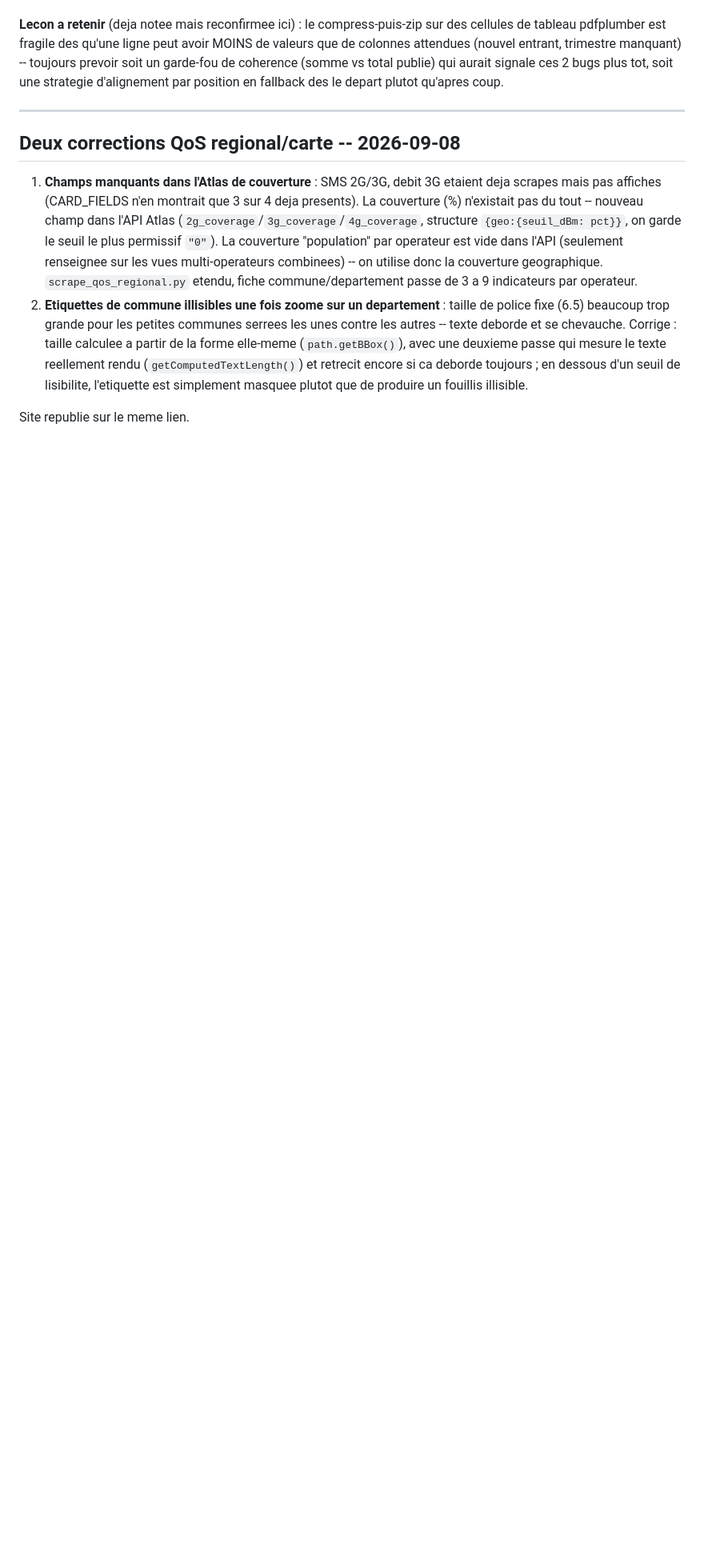
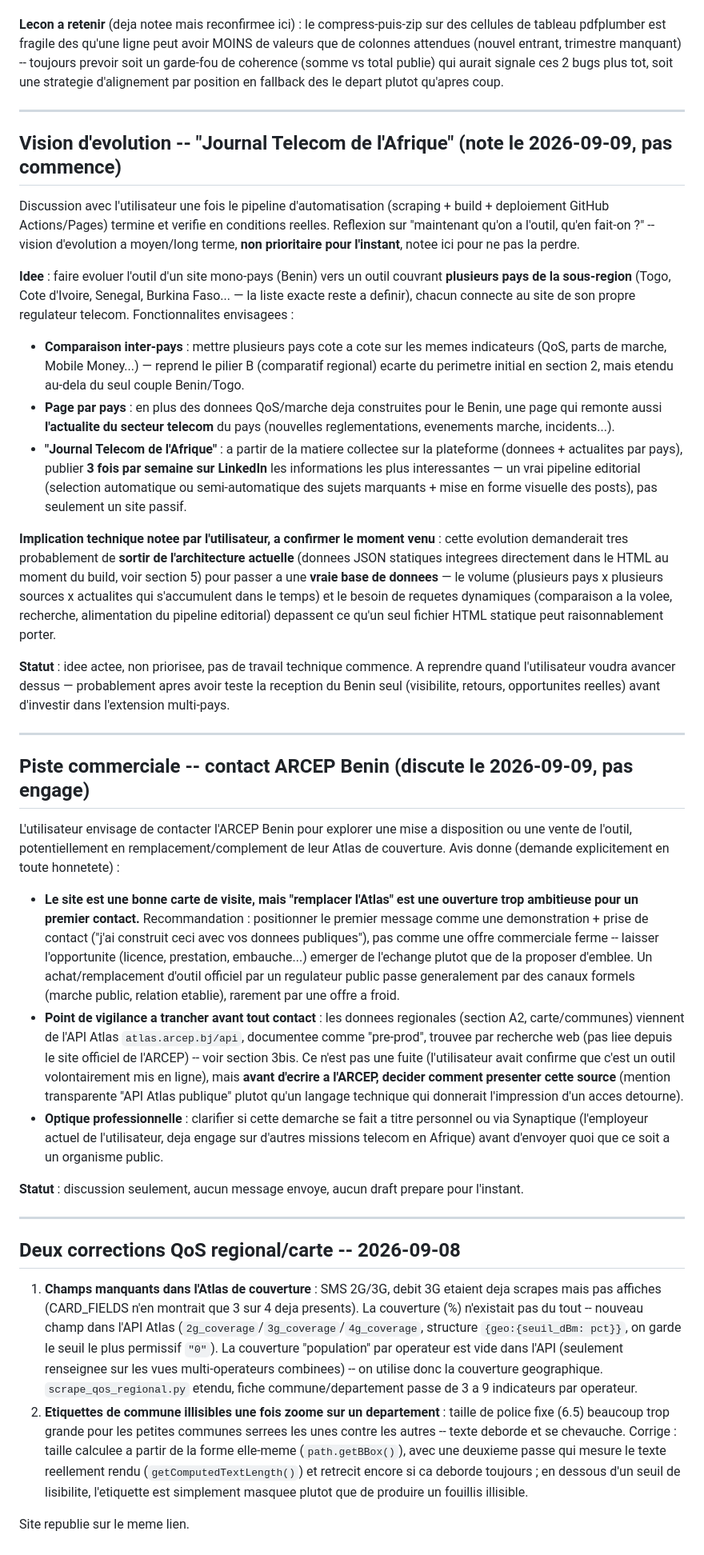
Before and after one commit to iyanou/antenne-benin-vitrine, a Markdown page: SCOPE.md, the part around the change. Shown at 80% size. Drawn GitHub-style; blank space fills up the shorter version.

Commit message:
SCOPE: noter la vision d'evolution multi-pays + piste ARCEP
- Vision moyen/long terme : outil multi-pays sous-region, comparaison
  inter-pays, actualite telecom par pays, "Journal Telecom de l'Afrique"
  publie 3x/semaine sur LinkedIn -- demanderait de passer d'une
  architecture JSON-statique-dans-le-HTML a une vraie base de donnees.
  Non priorise, juste note pour ne pas l'oublier.
- Piste commerciale ARCEP Benin : discussion seulement, avis donne de
  ne pas ouvrir sur "remplacer l'Atlas" en premier contact, point de
  vigilance sur la source des donnees regionales (API pre-prod), et
  clarifier perso vs Synaptique avant tout envoi.

```diff
--- a/SCOPE.md
+++ b/SCOPE.md
@@ -599,6 +599,72 @@ soit une strategie d'alignement par position en fallback des le depart plutot qu
 
 ---
 
+## Vision d'evolution -- "Journal Telecom de l'Afrique" (note le 2026-09-09, pas commence)
+
+Discussion avec l'utilisateur une fois le pipeline d'automatisation (scraping + build +
+deploiement GitHub Actions/Pages) termine et verifie en conditions reelles. Reflexion sur
+"maintenant qu'on a l'outil, qu'en fait-on ?" -- vision d'evolution a moyen/long terme,
+**non prioritaire pour l'instant**, notee ici pour ne pas la perdre.
+
+**Idee** : faire evoluer l'outil d'un site mono-pays (Benin) vers un outil couvrant
+**plusieurs pays de la sous-region** (Togo, Cote d'Ivoire, Senegal, Burkina Faso... — la
+liste exacte reste a definir), chacun connecte au site de son propre regulateur telecom.
+Fonctionnalites envisagees :
+- **Comparaison inter-pays** : mettre plusieurs pays cote a cote sur les memes indicateurs
+  (QoS, parts de marche, Mobile Money...) — reprend le pilier B (comparatif regional) ecarte
+  du perimetre initial en section 2, mais etendu au-dela du seul couple Benin/Togo.
+- **Page par pays** : en plus des donnees QoS/marche deja construites pour le Benin, une
+  page qui remonte aussi **l'actualite du secteur telecom** du pays (nouvelles
+  reglementations, evenements marche, incidents...).
+- **"Journal Telecom de l'Afrique"** : a partir de la matiere collectee sur la plateforme
+  (donnees + actualites par pays), publier **3 fois par semaine sur LinkedIn** les
+  informations les plus interessantes — un vrai pipeline editorial (selection automatique
+  ou semi-automatique des sujets marquants + mise en forme visuelle des posts), pas
+  seulement un site passif.
+
+**Implication technique notee par l'utilisateur, a confirmer le moment venu** : cette
+evolution demanderait tres probablement de **sortir de l'architecture actuelle** (donnees
+JSON statiques integrees directement dans le HTML au moment du build, voir section 5) pour
+passer a une **vraie base de donnees** — le volume (plusieurs pays x plusieurs sources x
+actualites qui s'accumulent dans le temps) et le besoin de requetes dynamiques
+(comparaison a la volee, recherche, alimentation du pipeline editorial) depassent ce
+qu'un seul fichier HTML statique peut raisonnablement porter.
+
+**Statut** : idee actee, non priorisee, pas de travail technique commence. A reprendre
+quand l'utilisateur voudra avancer dessus — probablement apres avoir teste la reception du
+Benin seul (visibilite, retours, opportunites reelles) avant d'investir dans l'extension
+multi-pays.
+
+---
+
+## Piste commerciale -- contact ARCEP Benin (discute le 2026-09-09, pas engage)
+
+L'utilisateur envisage de contacter l'ARCEP Benin pour explorer une mise a disposition ou
+une vente de l'outil, potentiellement en remplacement/complement de leur Atlas de
+couverture. Avis donne (demande explicitement en toute honnetete) :
+
+- **Le site est une bonne carte de visite, mais "remplacer l'Atlas" est une ouverture trop
+  ambitieuse pour un premier contact.** Recommandation : positionner le premier message
+  comme une demonstration + prise de contact ("j'ai construit ceci avec vos donnees
+  publiques"), pas comme une offre commerciale ferme -- laisser l'opportunite (licence,
+  prestation, embauche...) emerger de l'echange plutot que de la proposer d'emblee.
+  Un achat/remplacement d'outil officiel par un regulateur public passe generalement par
+  des canaux formels (marche public, relation etablie), rarement par une offre a froid.
+- **Point de vigilance a trancher avant tout contact** : les donnees regionales (section
+  A2, carte/communes) viennent de l'API Atlas `atlas.arcep.bj/api`, documentee comme
+  "pre-prod", trouvee par recherche web (pas liee depuis le site officiel de l'ARCEP) --
+  voir section 3bis. Ce n'est pas une fuite (l'utilisateur avait confirme que c'est un outil
+  volontairement mis en ligne), mais **avant d'ecrire a l'ARCEP, decider comment presenter
+  cette source** (mention transparente "API Atlas publique" plutot qu'un langage technique
+  qui donnerait l'impression d'un acces detourne).
+- **Optique professionnelle** : clarifier si cette demarche se fait a titre personnel ou
+  via Synaptique (l'employeur actuel de l'utilisateur, deja engage sur d'autres missions
+  telecom en Afrique) avant d'envoyer quoi que ce soit a un organisme public.
+
+**Statut** : discussion seulement, aucun message envoye, aucun draft prepare pour l'instant.
+
+---
+
 ## Deux corrections QoS regional/carte -- 2026-09-08
 
 1. **Champs manquants dans l'Atlas de couverture** : SMS 2G/3G, debit 3G etaient deja
```
